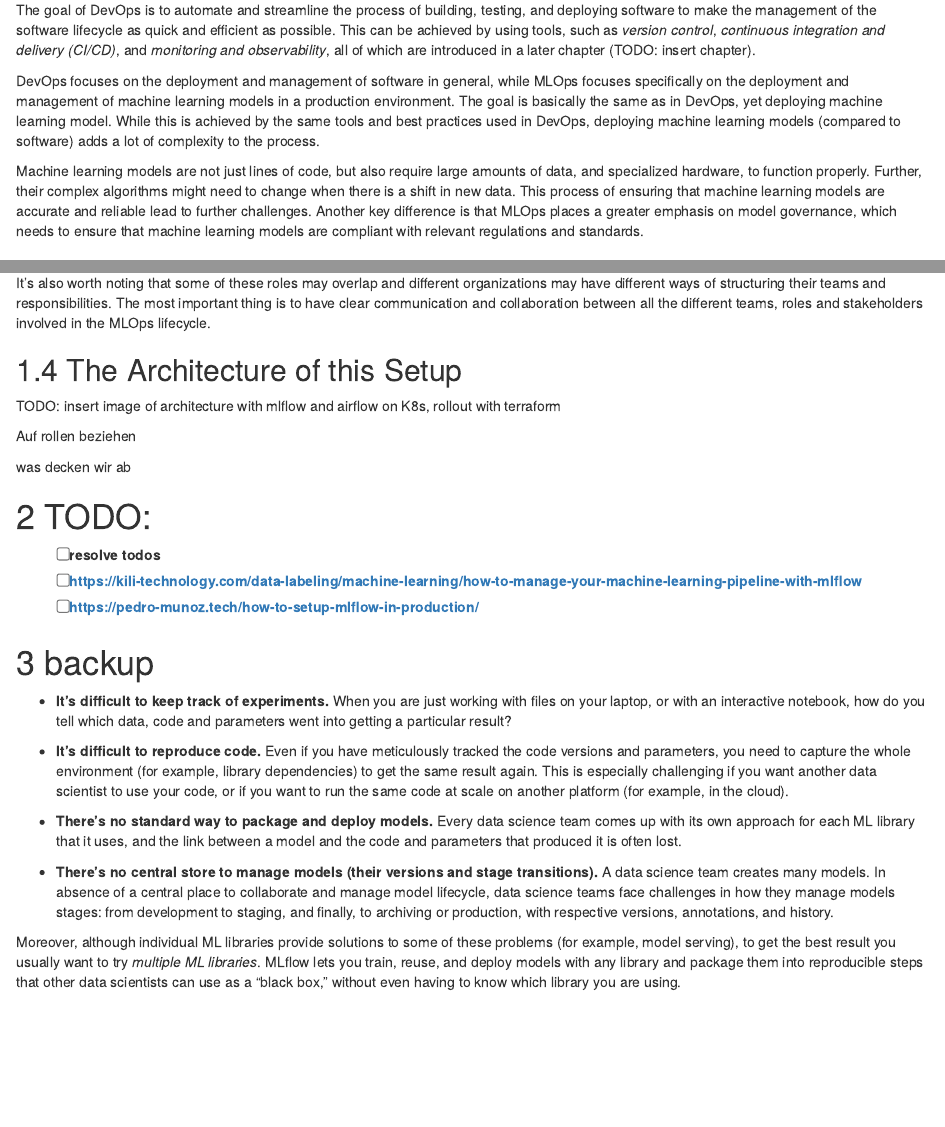
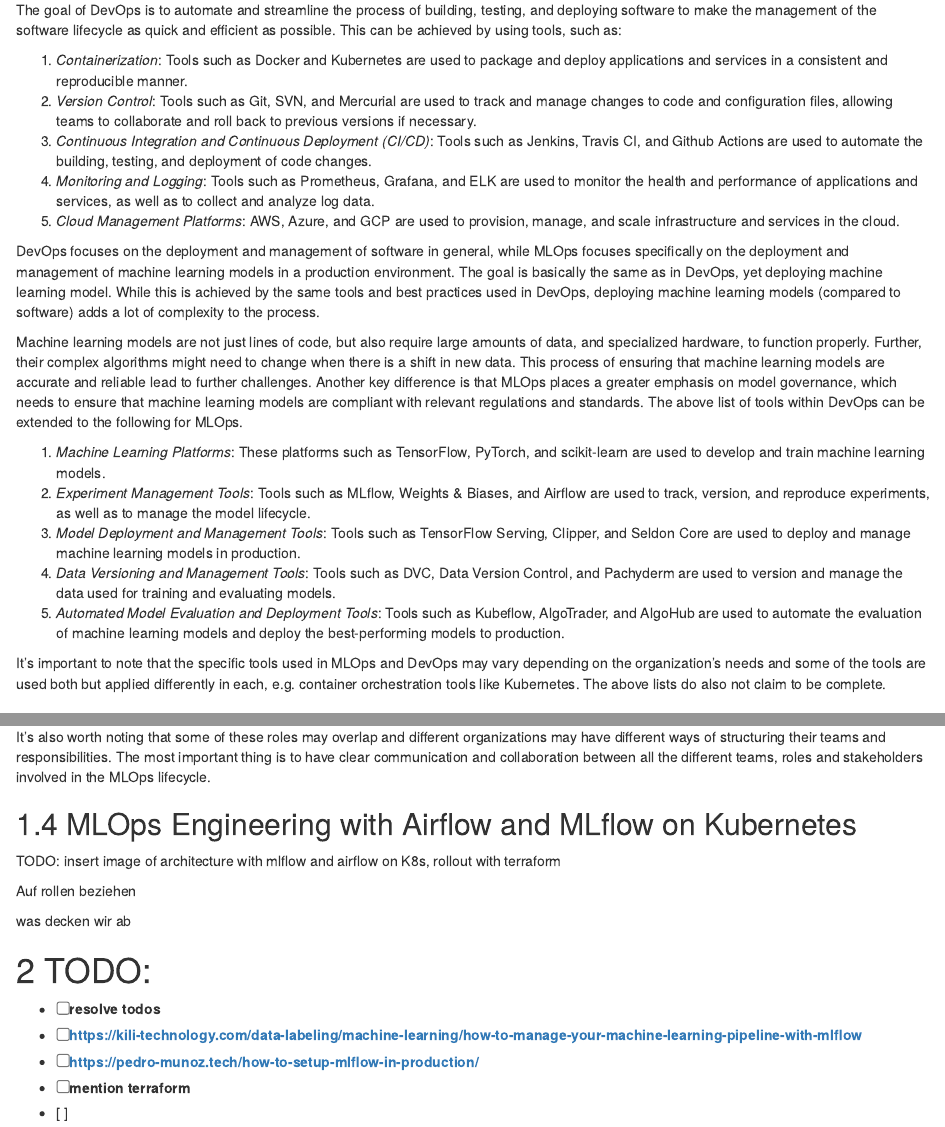
Before and after one commit to seblum/mlops-engineering-book, an R Markdown document (01-Introduction.Rmd): the page in a window 1100 px wide, from 1730 px down, and a second part further down, joined at a grey line. Rendered offline with R 4.5, knitr and Pandoc, with nearby package versions; drawn as R Markdown's standard HTML page in place of the format the file asks for.

Commit message:
listed tools for mlops and devops

```diff
--- a/01-Introduction.Rmd
+++ b/01-Introduction.Rmd
@@ -76,15 +73,31 @@
 
 The key concepts and best practices of MLOps, and the use of tools and technologies to support the MLOps process are closely related to *regular* DevOps principles, widely known in the industry of computer science.
 
+
 ### ML + (Dev)-Ops
 
 Machine Learning Operations (MLOps) and Development Operations (DevOps) both aim to improve the efficiency and effectiveness of software development and deployment. Both practices share major similarities, but there are some key differences that set them apart.
 
-The goal of DevOps is to automate and streamline the process of building, testing, and deploying software to make the management of the software lifecycle as quick and efficient as possible. This can be achieved by using tools, such as *version control*, *continuous integration and delivery (CI/CD)*, and *monitoring and observability*, all of which are introduced in a later chapter (TODO: insert chapter).
+The goal of DevOps is to automate and streamline the process of building, testing, and deploying software to make the management of the software lifecycle as quick and efficient as possible. This can be achieved by using tools, such as:
+
+1.  *Containerization*: Tools such as Docker and Kubernetes are used to package and deploy applications and services in a consistent and reproducible manner.
+2.  *Version Control*: Tools such as Git, SVN, and Mercurial are used to track and manage changes to code and configuration files, allowing teams to collaborate and roll back to previous versions if necessary.
+3.  *Continuous Integration and Continuous Deployment (CI/CD)*: Tools such as Jenkins, Travis CI, and Github Actions are used to automate the building, testing, and deployment of code changes.
+4.  *Monitoring and Logging*: Tools such as Prometheus, Grafana, and ELK are used to monitor the health and performance of applications and services, as well as to collect and analyze log data.
+5.  *Cloud Management Platforms*: AWS, Azure, and GCP are used to provision, manage, and scale infrastructure and services in the cloud.
 
 DevOps focuses on the deployment and management of software in general, while MLOps focuses specifically on the deployment and management of machine learning models in a production environment. The goal is basically the same as in DevOps, yet deploying machine learning model. While this is achieved by the same tools and best practices used in DevOps, deploying machine learning models (compared to software) adds a lot of complexity to the process.
 
-Machine learning models are not just lines of code, but also require large amounts of data, and specialized hardware, to function properly. Further, their complex algorithms might need to change when there is a shift in new data. This process of ensuring that machine learning models are accurate and reliable lead to further challenges. Another key difference is that MLOps places a greater emphasis on model governance, which needs to ensure that machine learning models are compliant with relevant regulations and standards.
+Machine learning models are not just lines of code, but also require large amounts of data, and specialized hardware, to function properly. Further, their complex algorithms might need to change when there is a shift in new data. This process of ensuring that machine learning models are accurate and reliable lead to further challenges. Another key difference is that MLOps places a greater emphasis on model governance, which needs to ensure that machine learning models are compliant with relevant regulations and standards. The above list of tools within DevOps can be extended to the following for MLOps.
+
+1.  *Machine Learning Platforms*: These platforms such as TensorFlow, PyTorch, and scikit-learn are used to develop and train machine learning models.
+2.  *Experiment Management Tools*: Tools such as MLflow, Weights & Biases, and Airflow are used to track, version, and reproduce experiments, as well as to manage the model lifecycle.
+3.  *Model Deployment and Management Tools*: Tools such as TensorFlow Serving, Clipper, and Seldon Core are used to deploy and manage machine learning models in production.
+4.  *Data Versioning and Management Tools*: Tools such as DVC, Data Version Control, and Pachyderm are used to version and manage the data used for training and evaluating models.
+5.  *Automated Model Evaluation and Deployment Tools*: Tools such as Kubeflow, AlgoTrader, and AlgoHub are used to automate the evaluation of machine learning models and deploy the best-performing models to production.
+
+It's important to note that the specific tools used in MLOps and DevOps may vary depending on the organization's needs and some of the tools are used both but applied differently in each, e.g. container orchestration tools like Kubernetes. The above lists do also not claim to be complete.
+
 
 ### MLOps Engineering
 
@@ -123,7 +136,7 @@
 It's also worth noting that some of these roles may overlap and different organizations may have different ways of structuring their teams and responsibilities. The most important thing is to have clear communication and collaboration between all the different teams, roles and stakeholders involved in the MLOps lifecycle.
 
 
-## The Architecture of this Setup
+## MLOps Engineering with Airflow and MLflow on Kubernetes
 
 
 TODO: insert image of architecture with mlflow and airflow on K8s, rollout with terraform
@@ -140,23 +153,5 @@
 - [ ] resolve todos
 - [ ]  https://kili-technology.com/data-labeling/machine-learning/how-to-manage-your-machine-learning-pipeline-with-mlflow
 - [ ]  https://pedro-munoz.tech/how-to-setup-mlflow-in-production/
-
-
-
-
-
-
-# backup
-
-
-
-* **It’s difficult to keep track of experiments.** When you are just working with files on your laptop, or with an interactive notebook, how do you tell which data, code and parameters went into getting a particular result?
-
-* **It’s difficult to reproduce code.** Even if you have meticulously tracked the code versions and parameters, you need to capture the whole environment (for example, library dependencies) to get the same result again. This is especially challenging if you want another data scientist to use your code, or if you want to run the same code at scale on another platform (for example, in the cloud).
-
-* **There’s no standard way to package and deploy models.** Every data science team comes up with its own approach for each ML library that it uses, and the link between a model and the code and parameters that produced it is often lost.
-
-* **There’s no central store to manage models (their versions and stage transitions).** A data science team creates many models. In absence of a central place to collaborate and manage model lifecycle, data science teams face challenges in how they manage models stages: from development to staging, and finally, to archiving or production, with respective versions, annotations, and history.
-
-
-Moreover, although individual ML libraries provide solutions to some of these problems (for example, model serving), to get the best result you usually want to try _multiple ML libraries_. MLflow lets you train, reuse, and deploy models with any library and package them into reproducible steps that other data scientists can use as a “black box,” without even having to know which library you are using.
+- [ ]  mention terraform
+- [ ]
```
Also changed, not shown: 01-Introduction.Rmd (7 more changed lines), 1 other file.
